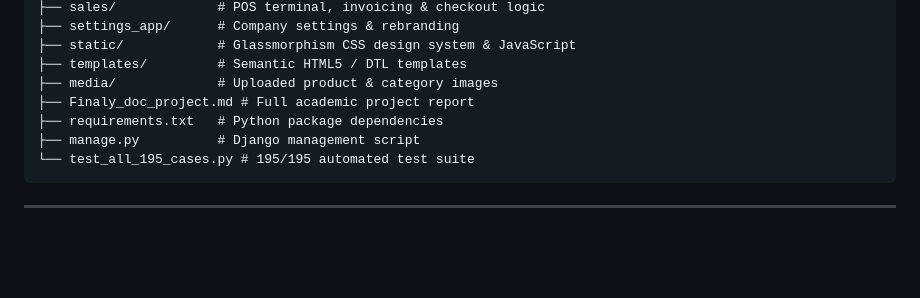
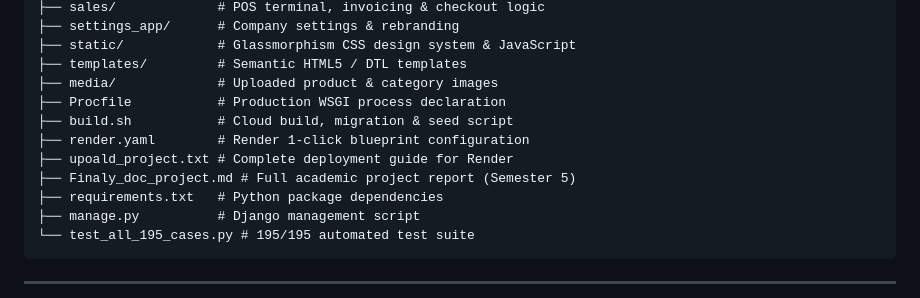
Before and after one commit to JeetDodiy/fenix_it_mall, a Markdown page: README.md, the part around one of its changes. GitHub-like rendering; blank space fills up the shorter version.

```diff
--- a/README.md
+++ b/README.md
@@ -189,7 +182,11 @@ fenix_it_mall/
 ├── static/            # Glassmorphism CSS design system & JavaScript
 ├── templates/         # Semantic HTML5 / DTL templates
 ├── media/             # Uploaded product & category images
-├── Finaly_doc_project.md # Full academic project report
+├── Procfile           # Production WSGI process declaration
+├── build.sh           # Cloud build, migration & seed script
+├── render.yaml        # Render 1-click blueprint configuration
+├── upoald_project.txt # Complete deployment guide for Render
+├── Finaly_doc_project.md # Full academic project report (Semester 5)
 ├── requirements.txt   # Python package dependencies
 ├── manage.py          # Django management script
 └── test_all_195_cases.py # 195/195 automated test suite
```
Also changed, not shown: other parts of README.md (+30 -37 lines), Finaly_doc_project.md (+40 -45 lines).
